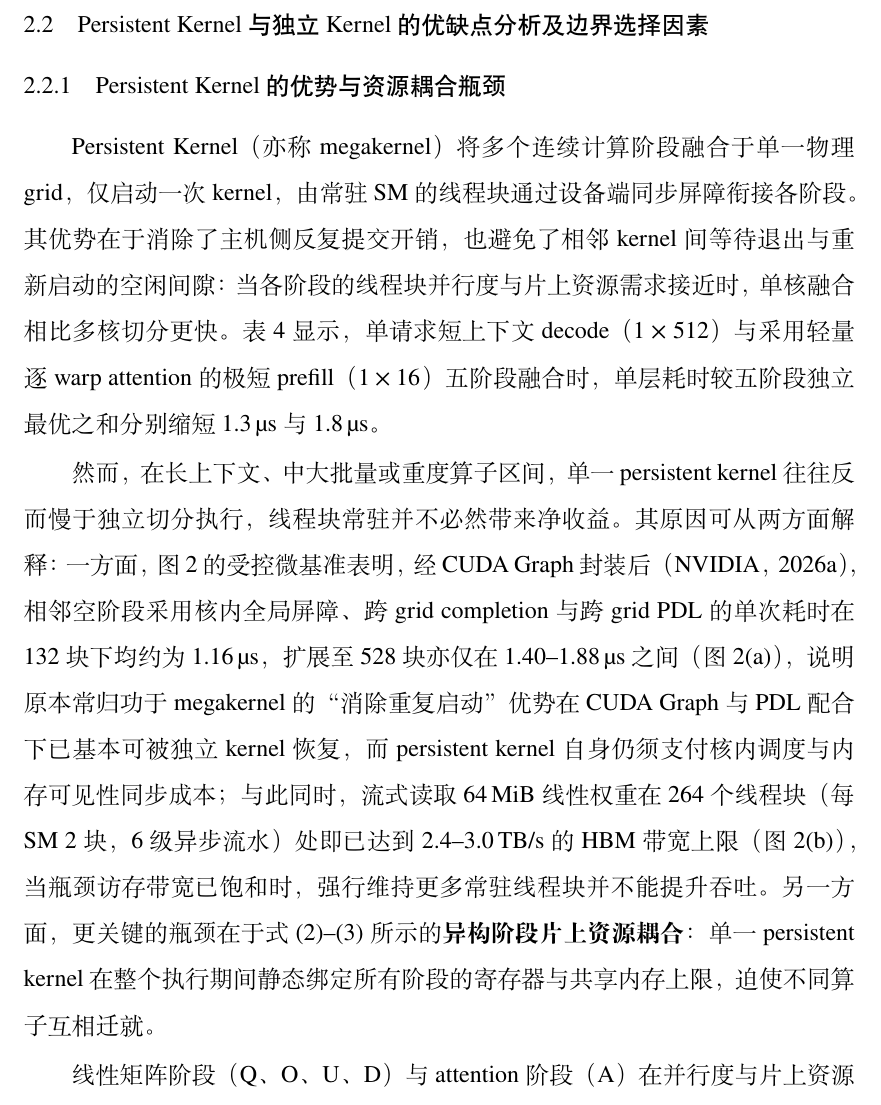
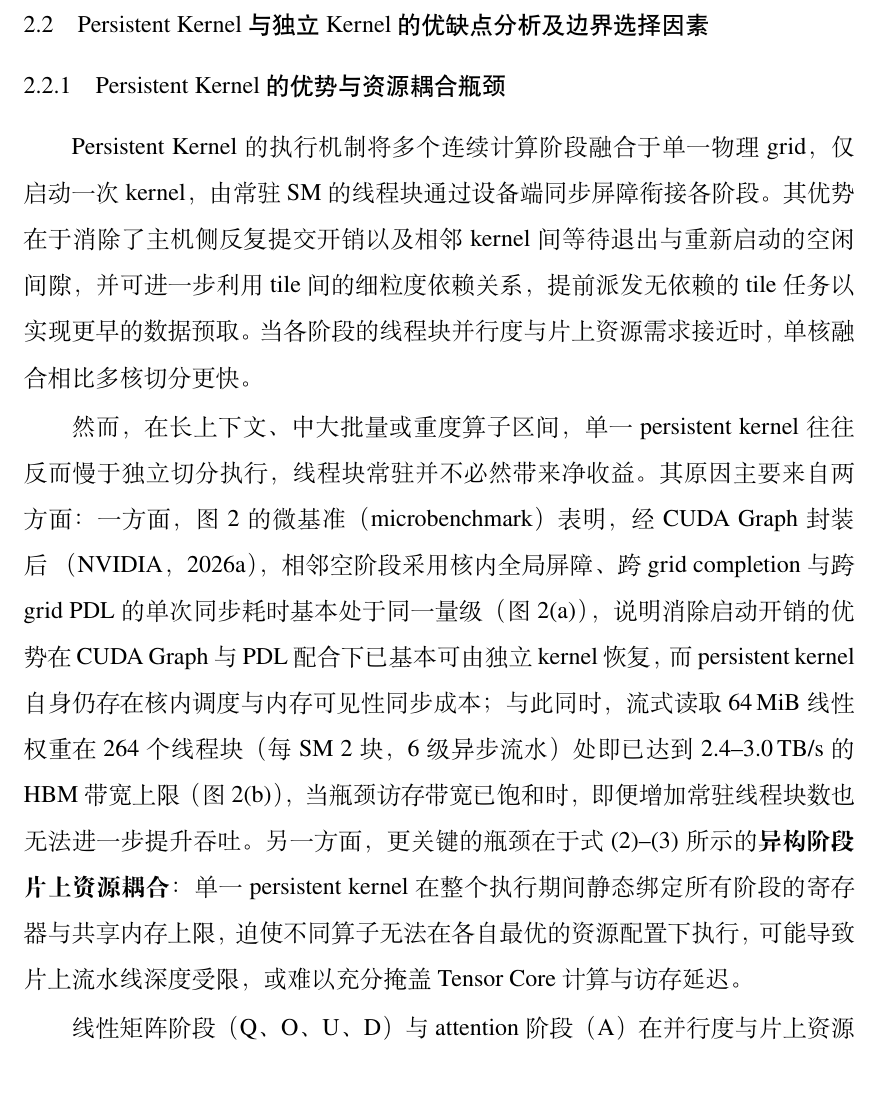
Before and after one commit to Muuuchen/Papers, a LaTeX thesis (Thesis.tex, which reads Tex/main_text/progress.tex): part of page 9 of 31, cut so that both start at the same text. Compiled offline with XeLaTeX; a missing font is replaced by an installed copy or a similar font.

Commit message:
midterm: adopt user polish for Sec 2.2.1 (tile prefetch, pipeline depth, TensorCore latency hiding)

```diff
--- a/Tex/main_text/progress.tex
+++ b/Tex/main_text/progress.tex
@@ -49,9 +49,9 @@ n(g)\le\min\Bigl(\Bigl\lfloor\frac{R_{\mathrm{SM}}}{\tau\, r(g)}\Bigr\rfloor,\ \
 
 \subsubsection{Persistent Kernel 的优势与资源耦合瓶颈}\label{sec:hw}
 
-Persistent Kernel（亦称 megakernel）将多个连续计算阶段融合于单一物理 grid，仅启动一次 kernel，由常驻 SM 的线程块通过设备端同步屏障衔接各阶段。其优势在于消除了主机侧反复提交开销，也避免了相邻 kernel 间等待退出与重新启动的空闲间隙：当各阶段的线程块并行度与片上资源需求接近时，单核融合相比多核切分更快。表~\ref{tab:cores} 显示，单请求短上下文 decode（$1\times 512$）与采用轻量逐 warp attention 的极短 prefill（$1\times 16$）五阶段融合时，单层耗时较五阶段独立最优之和分别缩短 1.3\us 与 1.8\us。
+Persistent Kernel 的执行机制将多个连续计算阶段融合于单一物理 grid，仅启动一次 kernel，由常驻 SM 的线程块通过设备端同步屏障衔接各阶段。其优势在于消除了主机侧反复提交开销以及相邻 kernel 间等待退出与重新启动的空闲间隙，并可进一步利用 tile 间的细粒度依赖关系，提前派发无依赖的 tile 任务以实现更早的数据预取。当各阶段的线程块并行度与片上资源需求接近时，单核融合相比多核切分更快。
 
-然而，在长上下文、中大批量或重度算子区间，单一 persistent kernel 往往反而慢于独立切分执行，线程块常驻并不必然带来净收益。其原因可从两方面解释：一方面，图~\ref{fig:hw} 的受控微基准表明，经 CUDA Graph 封装后~\pGraph，相邻空阶段采用核内全局屏障、跨 grid completion 与跨 grid PDL 的单次耗时在 132 块下均约为 1.16\us，扩展至 528 块亦仅在 1.40--1.88\us 之间（图~\ref{fig:hw}(a)），说明原本常归功于 megakernel 的“消除重复启动”优势在 CUDA Graph 与 PDL 配合下已基本可被独立 kernel 恢复，而 persistent kernel 自身仍须支付核内调度与内存可见性同步成本；与此同时，流式读取 64\,MiB 线性权重在 264 个线程块（每 SM 2 块，6 级异步流水）处即已达到 2.4--3.0\,TB/s 的 HBM 带宽上限（图~\ref{fig:hw}(b)），当瓶颈访存带宽已饱和时，强行维持更多常驻线程块并不能提升吞吐。另一方面，更关键的瓶颈在于式~(\ref{eq:env})--(\ref{eq:occ}) 所示的\textbf{异构阶段片上资源耦合}：单一 persistent kernel 在整个执行期间静态绑定所有阶段的寄存器与共享内存上限，迫使不同算子互相迁就。
+然而，在长上下文、中大批量或重度算子区间，单一 persistent kernel 往往反而慢于独立切分执行，线程块常驻并不必然带来净收益。其原因主要来自两方面：一方面，图~\ref{fig:hw} 的微基准（microbenchmark）表明，经 CUDA Graph 封装后~\pGraph，相邻空阶段采用核内全局屏障、跨 grid completion 与跨 grid PDL 的单次同步耗时基本处于同一量级（图~\ref{fig:hw}(a)），说明消除启动开销的优势在 CUDA Graph 与 PDL 配合下已基本可由独立 kernel 恢复，而 persistent kernel 自身仍存在核内调度与内存可见性同步成本；与此同时，流式读取 64\,MiB 线性权重在 264 个线程块（每 SM 2 块，6 级异步流水）处即已达到 2.4--3.0\,TB/s 的 HBM 带宽上限（图~\ref{fig:hw}(b)），当瓶颈访存带宽已饱和时，即便增加常驻线程块数也无法进一步提升吞吐。另一方面，更关键的瓶颈在于式~(\ref{eq:env})--(\ref{eq:occ}) 所示的\textbf{异构阶段片上资源耦合}：单一 persistent kernel 在整个执行期间静态绑定所有阶段的寄存器与共享内存上限，迫使不同算子无法在各自最优的资源配置下执行，可能导致片上流水线深度受限，或难以充分掩盖 Tensor Core 计算与访存延迟。
 
 \begin{figure}[!htb]\centering
 \includegraphics[width=\textwidth]{Img/midterm/hw_micro}
```
Also changed, not shown: Tex/main_text/progress.tex (2 more changed lines), 2 other files.
